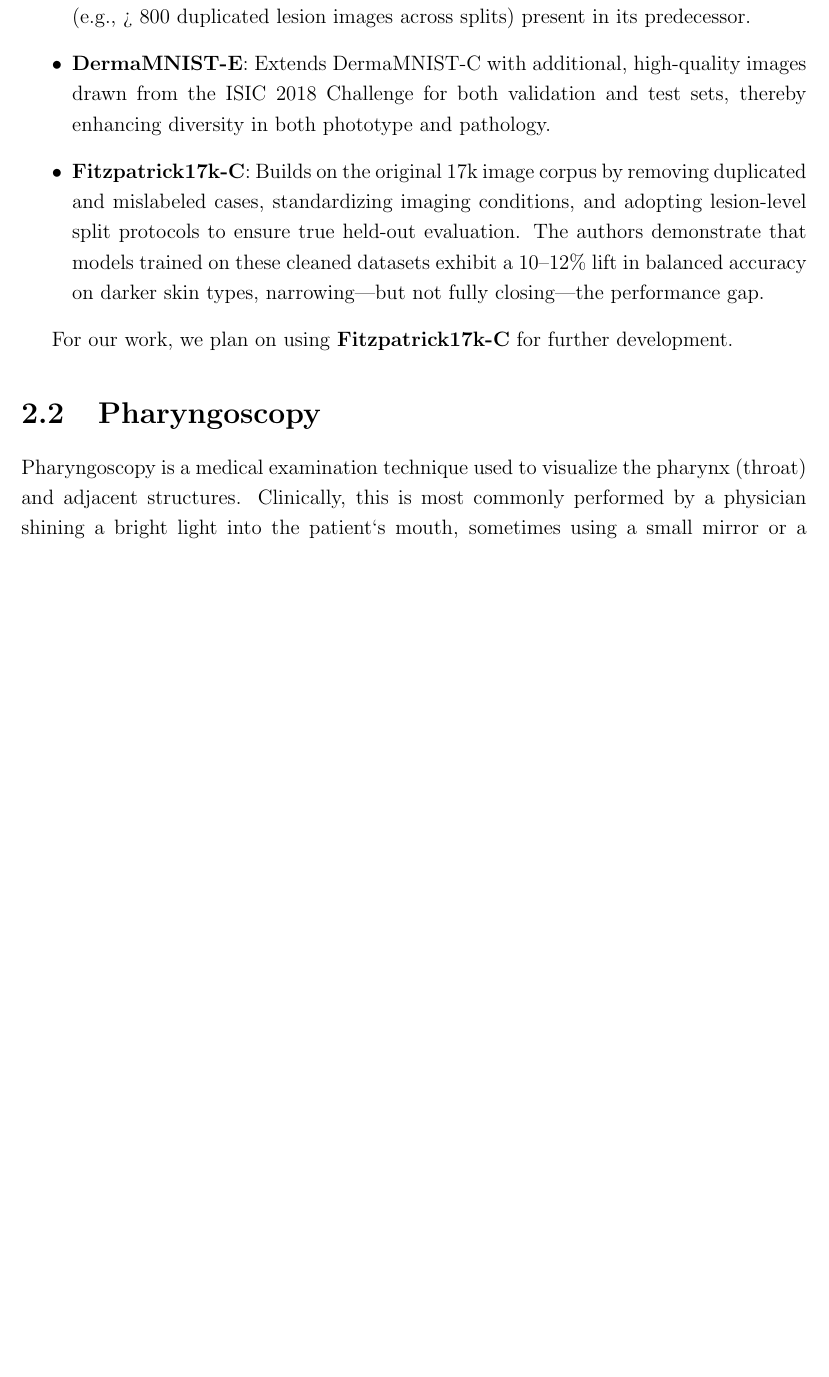
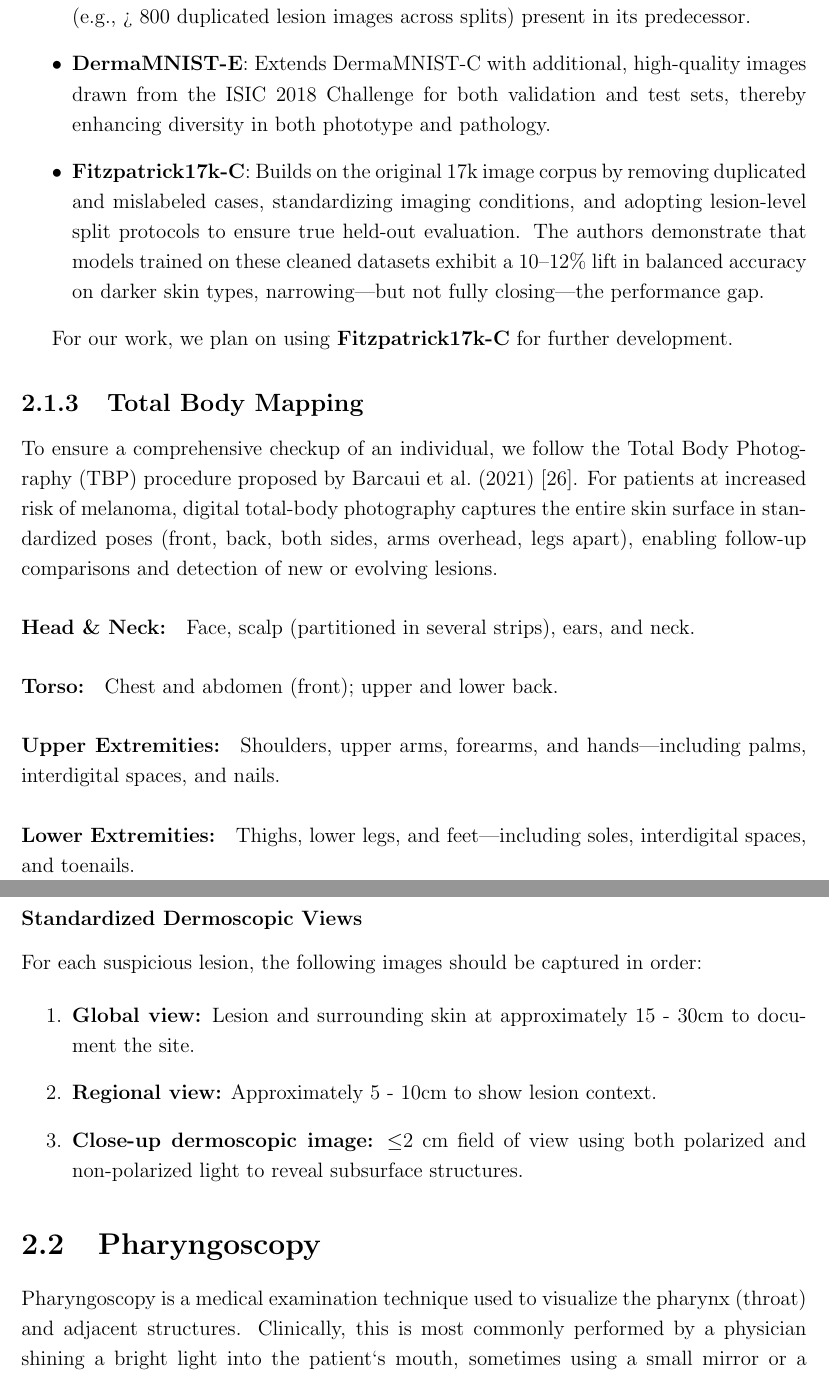
Before and after one commit to unfortunatelygeek/sem-vi-latex-report, a LaTeX thesis (report.tex, which reads literature_review.tex): part of page 16 of 45 before the commit and two parts of pages 16 and 17 of 45 after it, the two joined at a grey line, cut so that both start at the same text, the shorter picture padded with empty space. Compiled offline with pdfLaTeX.

Commit message:
tbp added

```diff
--- a/literature_review.tex
+++ b/literature_review.tex
@@ -111,6 +111,25 @@ To address these biases, Abhishek et al.~\cite{abhi} introduced three rigorously
 
 For our work, we plan on using \textbf{Fitzpatrick17k-C} for further development.
 
+\subsection{Total Body Mapping}
+
+To ensure a comprehensive checkup of an individual, we follow the Total Body Photography (TBP) procedure proposed by Barcaui et al.~(2021)~\cite{tbp}. For patients at increased risk of melanoma, digital total-body photography captures the entire skin surface in standardized poses (front, back, both sides, arms overhead, legs apart), enabling follow-up comparisons and detection of new or evolving lesions.
+
+\paragraph{Head \& Neck:} Face, scalp (partitioned in several strips), ears, and neck.
+\paragraph{Torso:} Chest and abdomen (front); upper and lower back.
+\paragraph{Upper Extremities:} Shoulders, upper arms, forearms, and hands—including palms, interdigital spaces, and nails.
+\paragraph{Lower Extremities:} Thighs, lower legs, and feet—including soles, interdigital spaces, and toenails.
+
+\subsubsection*{Standardized Dermoscopic Views}
+For each suspicious lesion, the following images should be captured in order:
+
+\begin{enumerate}
+    \item \textbf{Global view:} Lesion and surrounding skin at approximately 15 - 30cm to document the site.
+    \item \textbf{Regional view:} Approximately 5 - 10cm to show lesion context.
+    \item \textbf{Close-up dermoscopic image:} $\leq$2 cm field of view using both polarized and non-polarized light to reveal subsurface structures.
+\end{enumerate}
+
+
 \section{Pharyngoscopy}
 
 Pharyngoscopy is a medical examination technique used to visualize the pharynx (throat) and adjacent structures. Clinically, this is most commonly performed by a physician shining a bright light into the patient`s mouth, sometimes using a small mirror or a fiberoptic scope to inspect the throat.~\cite{onto} This procedure is non-invasive and typically performed in an outpatient setting. \par
```
Also changed, not shown: bibliography.tex (+2 -0 lines), software.tex (+1 -1 lines), 1 other file.
